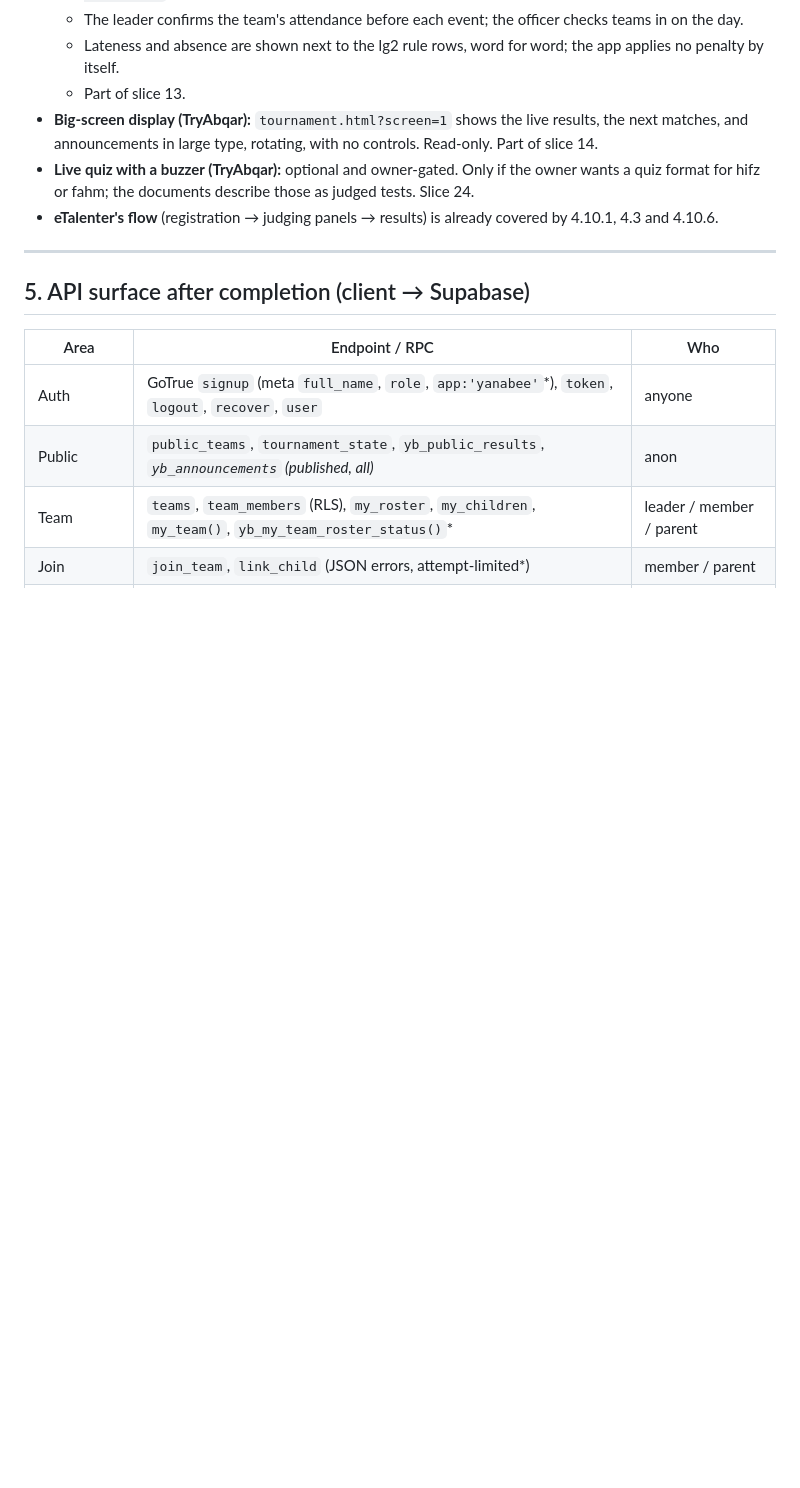
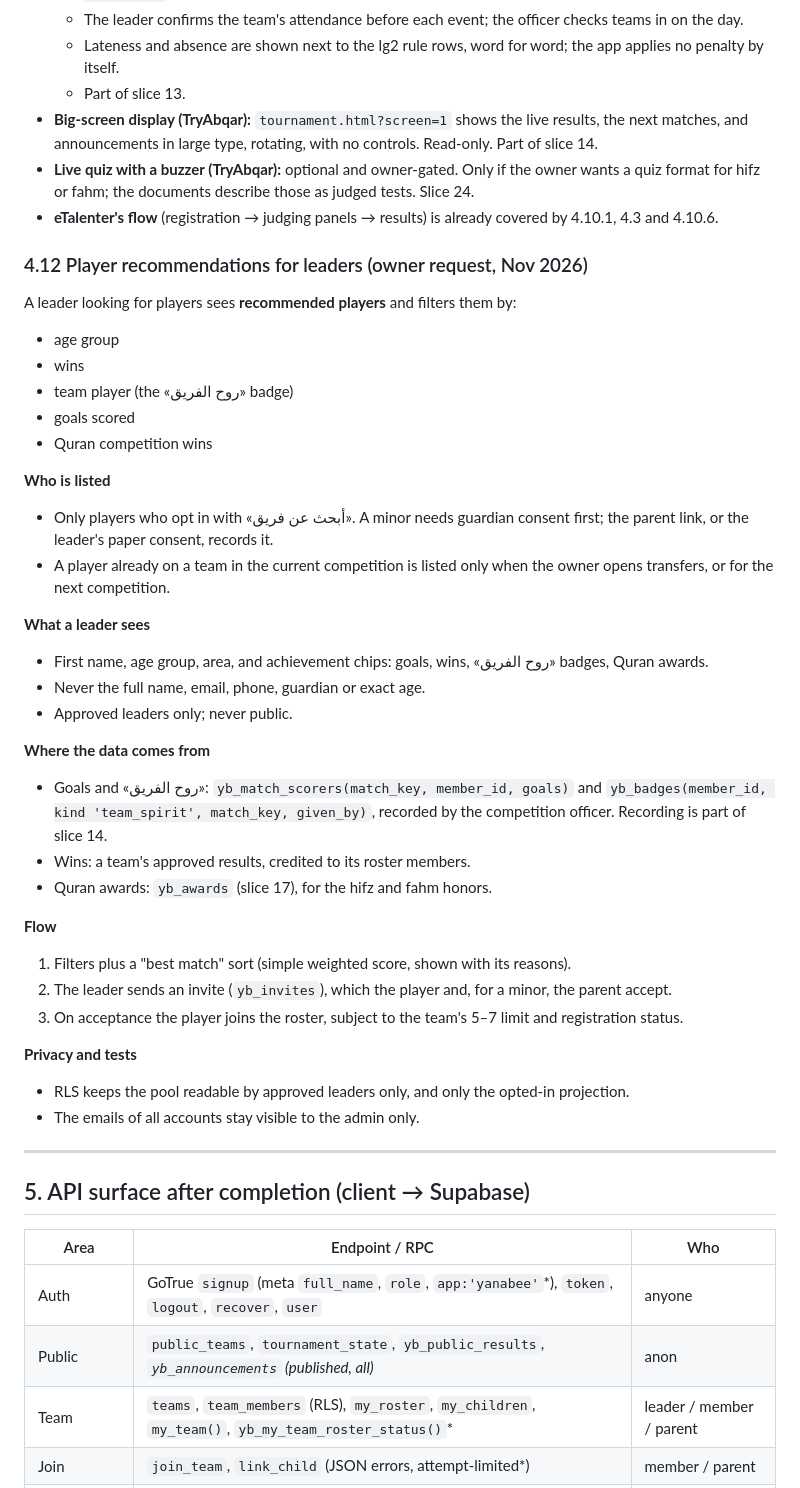
Before and after one commit to medo8888888/-, a Markdown page: SPEC.md, the part around the change. Rendered like a GitHub page; blank space fills up the shorter version.

Commit message:
Plan: player recommendations for leaders (age group, wins, goals, team spirit, Quran awards)
Co-Authored-By: Claude Opus 5.5 <noreply@anthropic.com>
Claude-Session: https://claude.ai/code/session_01GHLXnUkj3owYrcgUG36Df9

```diff
--- a/SPEC.md
+++ b/SPEC.md
@@ -499,6 +499,37 @@ so the app stays custom and takes only what fills a gap:
   fahm; the documents describe those as judged tests. Slice 24.
 - **eTalenter's flow** (registration → judging panels → results) is already covered by 4.10.1, 4.3 and 4.10.6.
 
+### 4.12 Player recommendations for leaders (owner request, Nov 2026)
+A leader looking for players sees **recommended players** and filters them by:
+- age group
+- wins
+- team player (the «روح الفريق» badge)
+- goals scored
+- Quran competition wins
+
+**Who is listed**
+- Only players who opt in with «أبحث عن فريق». A minor needs guardian consent first; the parent link, or the leader's paper consent, records it.
+- A player already on a team in the current competition is listed only when the owner opens transfers, or for the next competition.
+
+**What a leader sees**
+- First name, age group, area, and achievement chips: goals, wins, «روح الفريق» badges, Quran awards.
+- Never the full name, email, phone, guardian or exact age.
+- Approved leaders only; never public.
+
+**Where the data comes from**
+- Goals and «روح الفريق»: `yb_match_scorers(match_key, member_id, goals)` and `yb_badges(member_id, kind 'team_spirit', match_key, given_by)`, recorded by the competition officer. Recording is part of slice 14.
+- Wins: a team's approved results, credited to its roster members.
+- Quran awards: `yb_awards` (slice 17), for the hifz and fahm honors.
+
+**Flow**
+1. Filters plus a "best match" sort (simple weighted score, shown with its reasons).
+2. The leader sends an invite (`yb_invites`), which the player and, for a minor, the parent accept.
+3. On acceptance the player joins the roster, subject to the team's 5–7 limit and registration status.
+
+**Privacy and tests**
+- RLS keeps the pool readable by approved leaders only, and only the opted-in projection.
+- The emails of all accounts stay visible to the admin only.
+
 ---
 
 ## 5. API surface after completion (client → Supabase)
```
Also changed, not shown: PROGRESS.md (+5 -1 lines).
